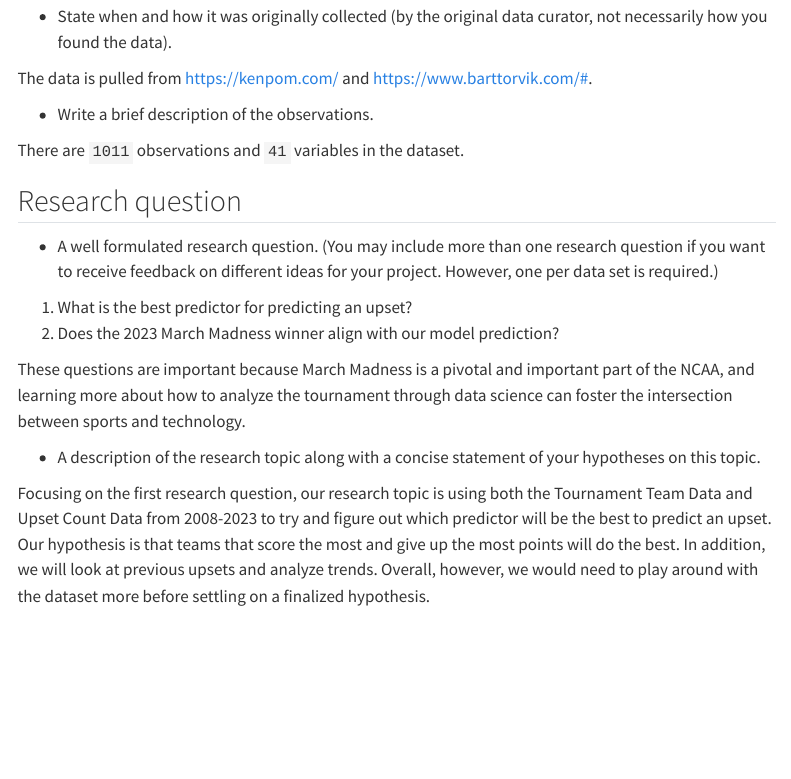
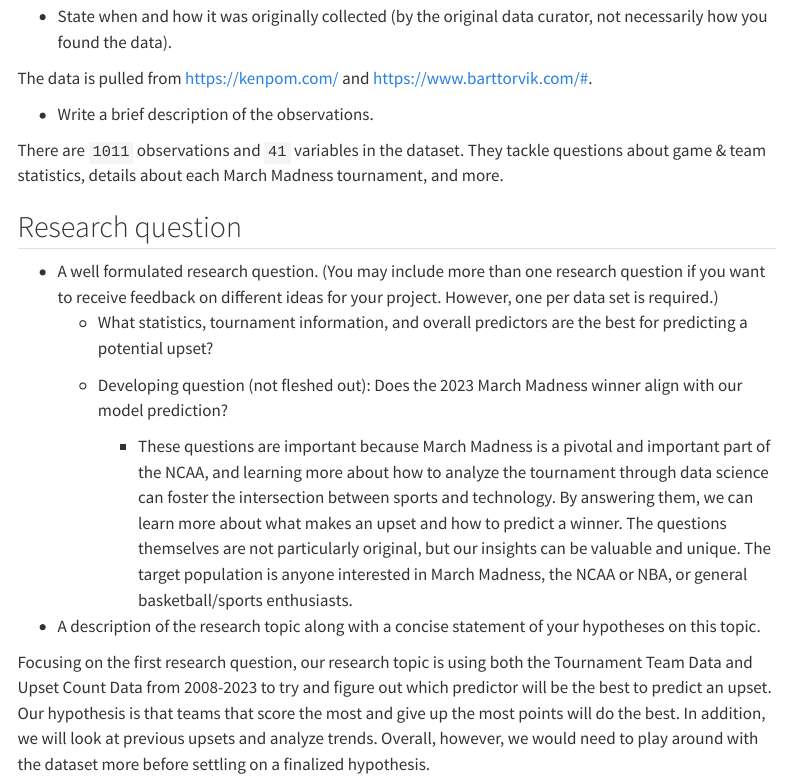
Before and after one commit to sta199-s23-2/project-heartemoji, a Quarto document (proposal.qmd): the page in a window 1100 px wide, from 410 px down. Rendered offline with R 4.5, knitr and Pandoc in place of Quarto, with nearby package versions; menus at the side of the page are left out.

Commit message:
changes to march madness proposal

```diff
--- a/proposal.qmd
+++ b/proposal.qmd
@@ -27,17 +27,16 @@ The data is pulled from <https://kenpom.com/> and <https://www.barttorvik.com/#>
 
 -   Write a brief description of the observations.
 
-There are `1011` observations and `41` variables in the dataset.
+There are `1011` observations and `41` variables in the dataset. They tackle questions about game & team statistics, details about each March Madness tournament, and more.
 
 ## Research question
 
 -   A well formulated research question. (You may include more than one research question if you want to receive feedback on different ideas for your project. However, one per data set is required.)
+    -   What statistics, tournament information, and overall predictors are the best for predicting a potential upset?
 
-1.  What is the best predictor for predicting an upset?
-2.  Does the 2023 March Madness winner align with our model prediction?
+    -   Developing question (not fleshed out): Does the 2023 March Madness winner align with our model prediction?
 
-These questions are important because March Madness is a pivotal and important part of the NCAA, and learning more about how to analyze the tournament through data science can foster the intersection between sports and technology.
-
+        -   These questions are important because March Madness is a pivotal and important part of the NCAA, and learning more about how to analyze the tournament through data science can foster the intersection between sports and technology. By answering them, we can learn more about what makes an upset and how to predict a winner. The questions themselves are not particularly original, but our insights can be valuable and unique. The target population is anyone interested in March Madness, the NCAA or NBA, or general basketball/sports enthusiasts.
 -   A description of the research topic along with a concise statement of your hypotheses on this topic.
 
 Focusing on the first research question, our research topic is using both the Tournament Team Data and Upset Count Data from 2008-2023 to try and figure out which predictor will be the best to predict an upset. Our hypothesis is that teams that score the most and give up the most points will do the best. In addition, we will look at previous upsets and analyze trends. Overall, however, we would need to play around with the dataset more before settling on a finalized hypothesis.
```
